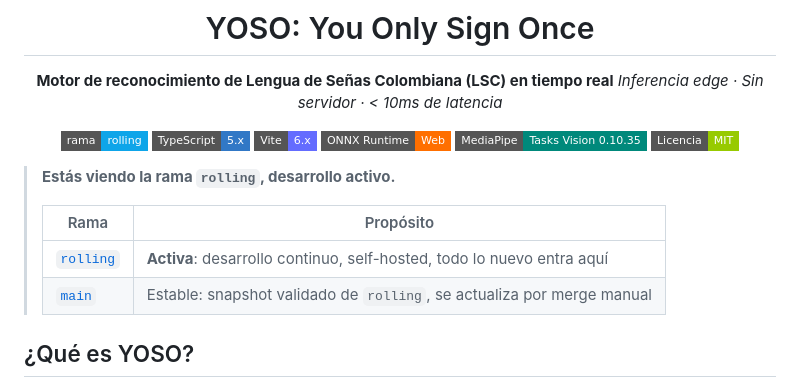
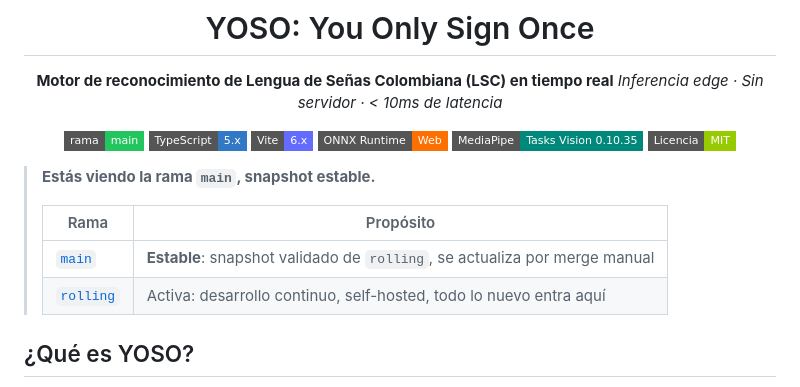
Before and after one commit to Praskc/lsc-fingerspelling-edge, a Markdown page: README.md, the part around the change. Drawn GitHub-style; badges without logos.

Commit message:
main adopta rolling como snapshot estable

```diff
--- a/README.md
+++ b/README.md
@@ -5,7 +5,7 @@
 **Motor de reconocimiento de Lengua de Señas Colombiana (LSC) en tiempo real**
 *Inferencia edge · Sin servidor · < 10ms de latencia*
 
-[![Branch: rolling](https://img.shields.io/badge/rama-rolling-0EA5E9?style=flat-square)](https://github.com/Praskc/lsc-fingerspelling-edge/tree/rolling)
+[![Branch: main](https://img.shields.io/badge/rama-main-22C55E?style=flat-square)](https://github.com/Praskc/lsc-fingerspelling-edge/tree/main)
 [![TypeScript](https://img.shields.io/badge/TypeScript-5.x-3178C6?style=flat-square&logo=typescript&logoColor=white)](https://www.typescriptlang.org/)
 [![Vite](https://img.shields.io/badge/Vite-6.x-646CFF?style=flat-square&logo=vite&logoColor=white)](https://vitejs.dev/)
 [![ONNX Runtime](https://img.shields.io/badge/ONNX_Runtime-Web-FF6F00?style=flat-square&logo=onnx&logoColor=white)](https://onnxruntime.ai/)
@@ -14,12 +14,12 @@
 
 </div>
 
-> **Estás viendo la rama `rolling`, desarrollo activo.**
+> **Estás viendo la rama `main`, snapshot estable.**
 >
 > | Rama | Propósito |
 > |------|-----------|
-> | [`rolling`](https://github.com/Praskc/lsc-fingerspelling-edge/tree/rolling) | **Activa**: desarrollo continuo, self-hosted, todo lo nuevo entra aquí |
-> | [`main`](https://github.com/Praskc/lsc-fingerspelling-edge/tree/main) | Estable: snapshot validado de `rolling`, se actualiza por merge manual |
+> | [`main`](https://github.com/Praskc/lsc-fingerspelling-edge/tree/main) | **Estable**: snapshot validado de `rolling`, se actualiza por merge manual |
+> | [`rolling`](https://github.com/Praskc/lsc-fingerspelling-edge/tree/rolling) | Activa: desarrollo continuo, self-hosted, todo lo nuevo entra aquí |
 
 ## ¿Qué es YOSO?
 
```
